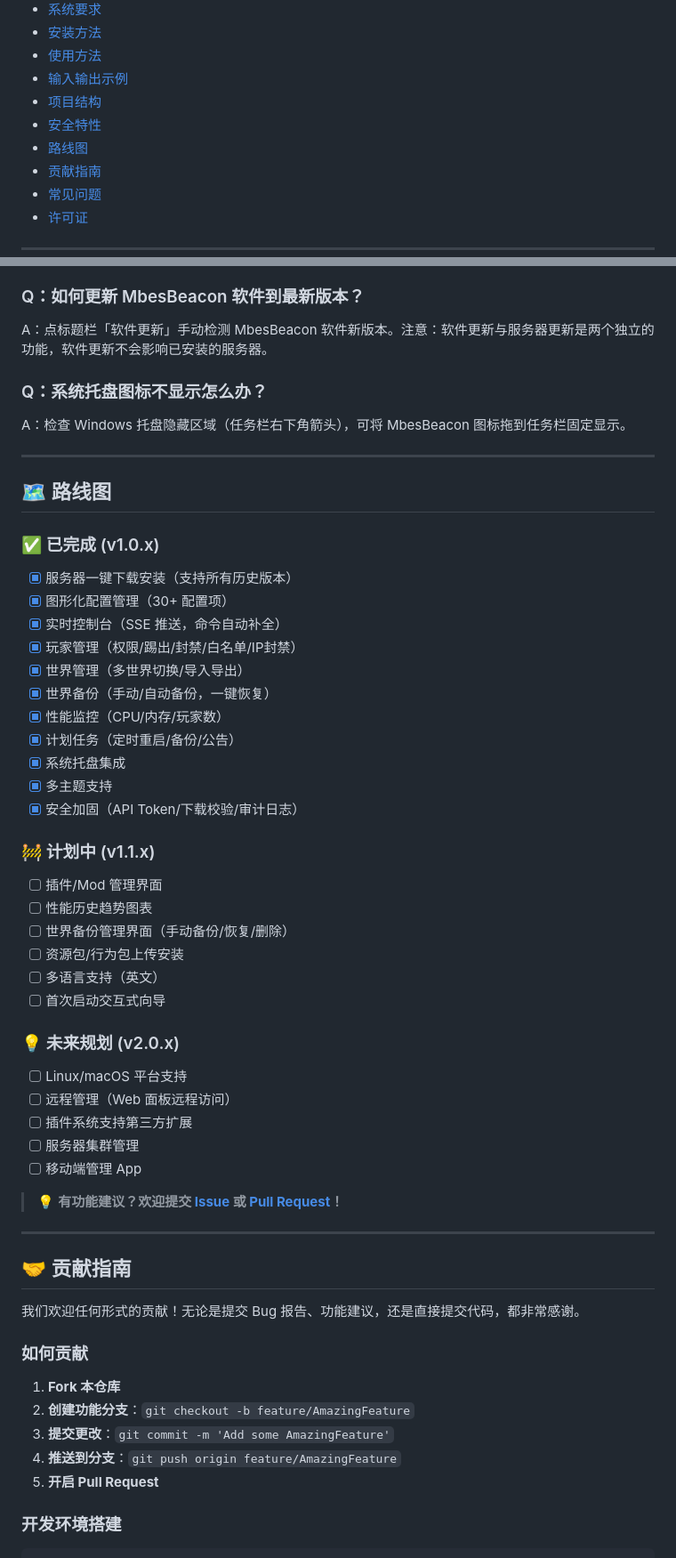
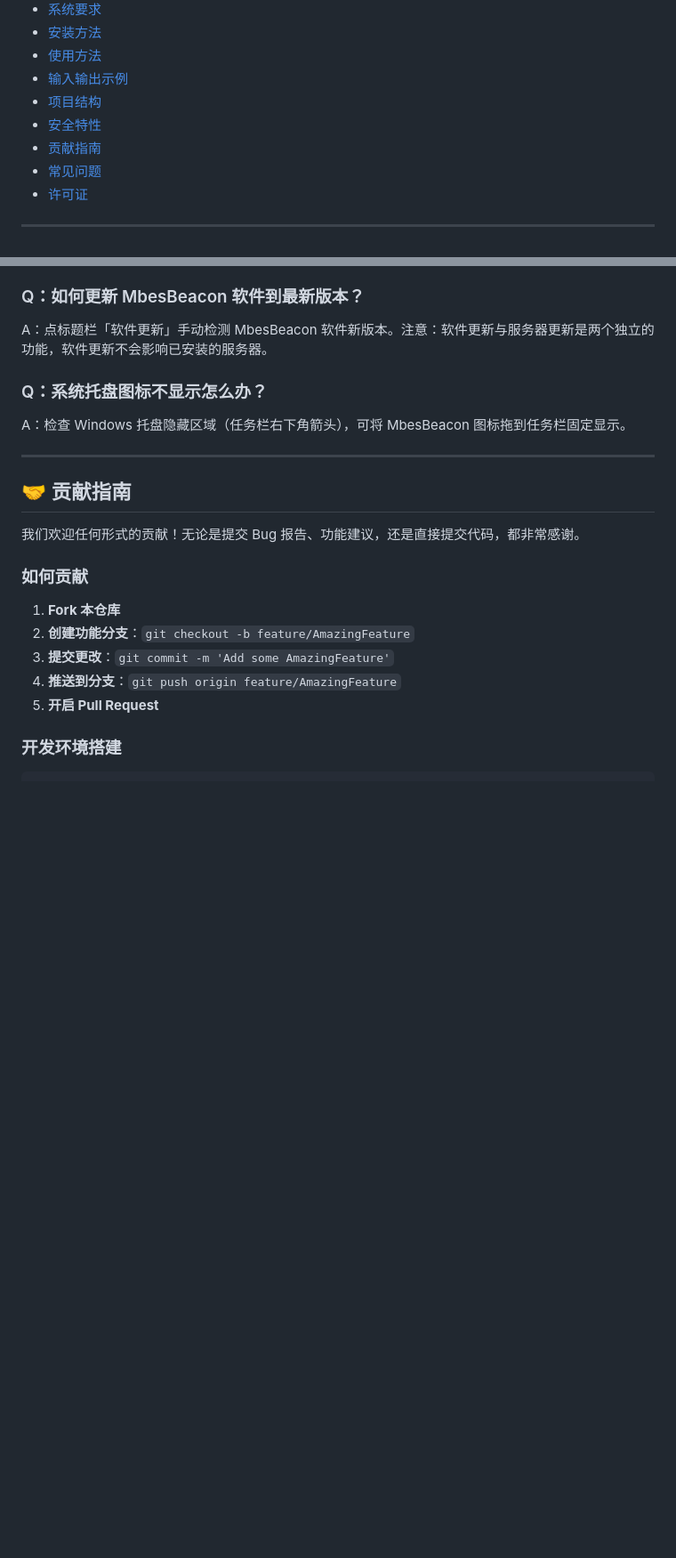
Before and after one commit to dixinkala/MbesBeacon-Minecraft-Bedrock-Server, a Markdown page: README.md, 2 parts joined by grey strips. Shown at 89% size. GitHub-like rendering; blank space fills up the shorter version.

Commit message:
docs: 移除项目路线图部分

```diff
--- a/README.md
+++ b/README.md
@@ -46,7 +46,6 @@ MbesBeacon 是一款功能完整的 Minecraft 基岩版（Bedrock Edition）专
 - [输入输出示例](#输入输出示例)
 - [项目结构](#项目结构)
 - [安全特性](#安全特性)
-- [路线图](#路线图)
 - [贡献指南](#贡献指南)
 - [常见问题](#常见问题)
 - [许可证](#许可证)
@@ -469,40 +468,6 @@ A：检查 Windows 托盘隐藏区域（任务栏右下角箭头），可将 Mbe
 
 ---
 
-## 🗺️ 路线图
-
-### ✅ 已完成 (v1.0.x)
-- [x] 服务器一键下载安装（支持所有历史版本）
-- [x] 图形化配置管理（30+ 配置项）
-- [x] 实时控制台（SSE 推送，命令自动补全）
-- [x] 玩家管理（权限/踢出/封禁/白名单/IP封禁）
-- [x] 世界管理（多世界切换/导入导出）
-- [x] 世界备份（手动/自动备份，一键恢复）
-- [x] 性能监控（CPU/内存/玩家数）
-- [x] 计划任务（定时重启/备份/公告）
-- [x] 系统托盘集成
-- [x] 多主题支持
-- [x] 安全加固（API Token/下载校验/审计日志）
-
-### 🚧 计划中 (v1.1.x)
-- [ ] 插件/Mod 管理界面
-- [ ] 性能历史趋势图表
-- [ ] 世界备份管理界面（手动备份/恢复/删除）
-- [ ] 资源包/行为包上传安装
-- [ ] 多语言支持（英文）
-- [ ] 首次启动交互式向导
-
-### 💡 未来规划 (v2.0.x)
-- [ ] Linux/macOS 平台支持
-- [ ] 远程管理（Web 面板远程访问）
-- [ ] 插件系统支持第三方扩展
-- [ ] 服务器集群管理
-- [ ] 移动端管理 App
-
-> 💡 **有功能建议？欢迎提交 [Issue](https://github.com/dixinkala/MbesBeacon-Minecraft-Bedrock-Server/issues/new) 或 [Pull Request](https://github.com/dixinkala/MbesBeacon-Minecraft-Bedrock-Server/pulls)！**
-
----
-
 ## 🤝 贡献指南
 
 我们欢迎任何形式的贡献！无论是提交 Bug 报告、功能建议，还是直接提交代码，都非常感谢。
```
